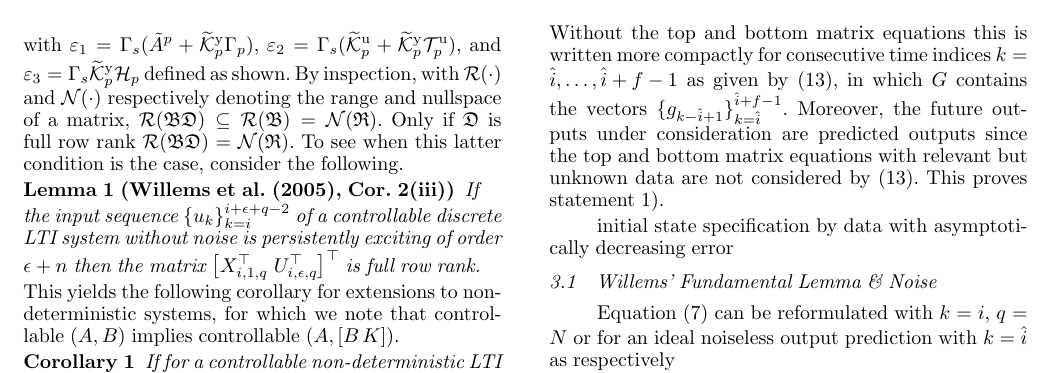
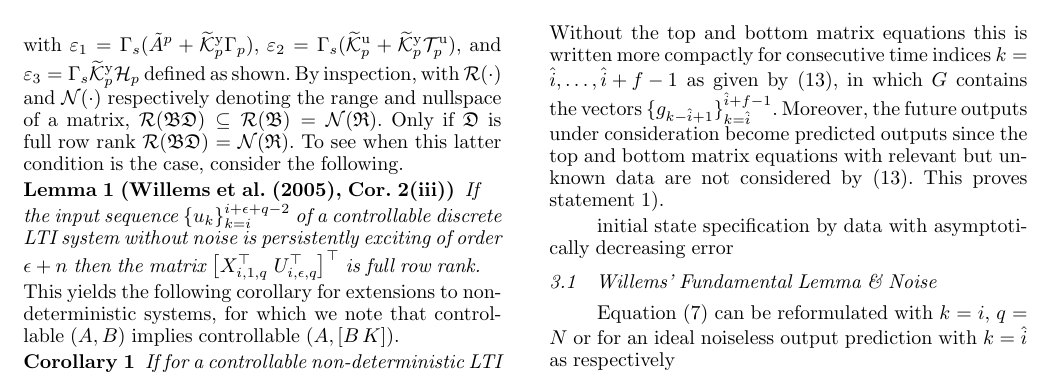
Before and after one commit to TUDelft-DataDrivenControl/Automatica2024_CL-DeePC, a LaTeX document (autosam.tex, which reads sections/3_CL_DeePC.tex): part of page 5 of 9, cut so that both start at the same text. Compiled offline with pdfLaTeX.

Commit message:
Update on Overleaf.

```diff
--- a/sections/3_CL_DeePC.tex
+++ b/sections/3_CL_DeePC.tex
@@ -144,7 +144,7 @@ With reference to~\eqref{eq:Yf1} and~\eqref{eq:DataEq1}, premultiplying both sid
         \datavec{e}{k_p,s}
     \end{bmatrix}.
 \end{align}
-Without the top and bottom matrix equations this is written more compactly for consecutive time indices $k={\hat{i},\dots,\hat{i}+f-1}$ as given by \eqref{eq:Theorem1}, in which $G$ contains the vectors $\{g_{k-\hat{i}+1}\}_{k=\hat{i}}^{\hat{i}+f-1}$. Moreover, the future outputs under consideration are predicted outputs since the top and bottom matrix equations with relevant but unknown data are not considered by~\eqref{eq:Theorem1}. This proves statement~\ref{claim:G_exists}).
+Without the top and bottom matrix equations this is written more compactly for consecutive time indices $k={\hat{i},\dots,\hat{i}+f-1}$ as given by \eqref{eq:Theorem1}, in which $G$ contains the vectors $\{g_{k-\hat{i}+1}\}_{k=\hat{i}}^{\hat{i}+f-1}$. Moreover, the future outputs under consideration become predicted outputs since the top and bottom matrix equations with relevant but unknown data are not considered by~\eqref{eq:Theorem1}. This proves statement~\ref{claim:G_exists}).
 
 initial state specification by data with asymptotically decreasing error
 
```
